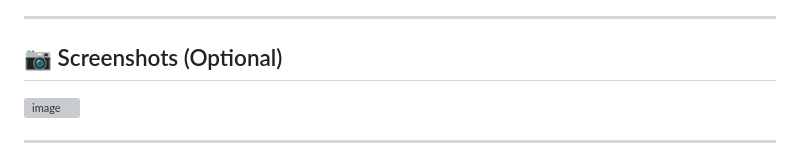
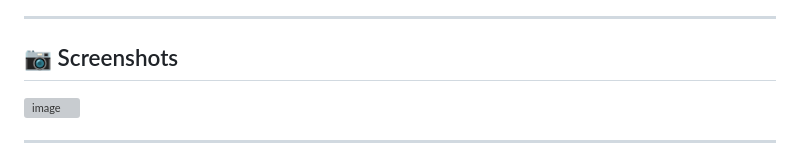
Before and after one commit to mzia25us/Secure-Network-Monitoring-Dashboard, a Markdown page: README.md, the part around the change. Rendered like a GitHub page; grey boxes are pictures that could not be loaded.

```diff
--- a/README.md
+++ b/README.md
@@ -203,7 +203,7 @@ This project demonstrates:
 
 ---
 
-## 📷 Screenshots (Optional)
+## 📷 Screenshots
 
 <img width="1218" height="899" alt="image" src="https://github.com/user-attachments/assets/64dd67ce-8562-4c68-a28f-91e20e5753b6" />
 
```
